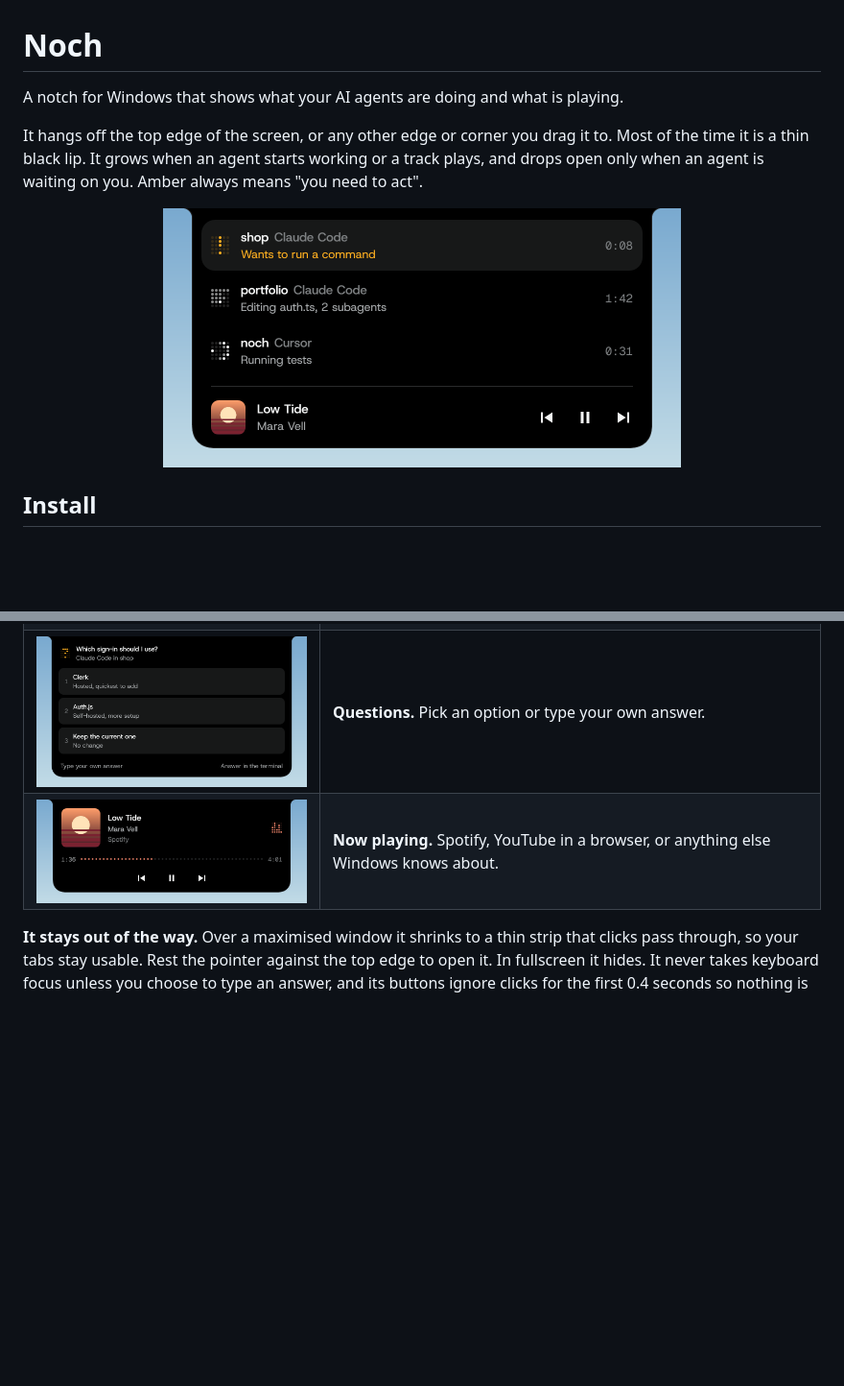
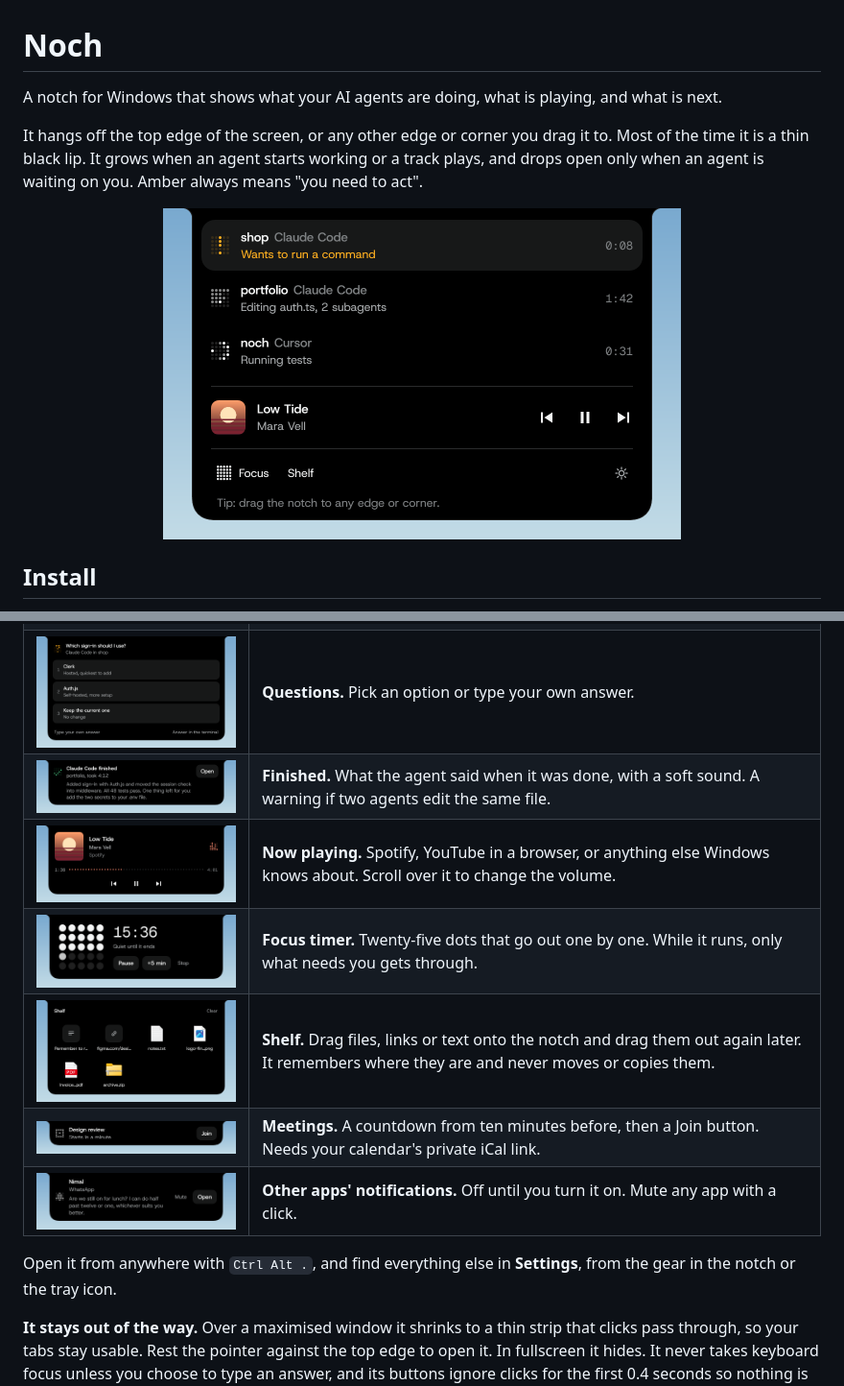
Before and after one commit to himathk/noch-release-v.01, a Markdown page: README.md, 2 parts joined by grey strips. Shown at 96% size. Rendered like a GitHub page; pictures changed too: docs/done.png (added), docs/focus.png (added), docs/meeting.png (added); blank space fills up the shorter version.

Commit message:
0.3.0: README, pictures, lighter idle

```diff
--- a/README.md
+++ b/README.md
@@ -1,6 +1,6 @@
 # Noch
 
-A notch for Windows that shows what your AI agents are doing and what is playing.
+A notch for Windows that shows what your AI agents are doing, what is playing, and what is next.
 
 It hangs off the top edge of the screen, or any other edge or corner you drag it to. Most of the time it is a thin black lip. It grows when an agent starts working or a track plays, and drops open only when an agent is waiting on you. Amber always means "you need to act".
 
@@ -25,7 +25,14 @@ Works on Windows 10 (1809 or later) and Windows 11, 64-bit. Noch checks for upda
 | <img src="docs/both.png" width="420" alt="Compact bar"> | **At a glance.** What the busiest agent is doing, and the current track. |
 | <img src="docs/approval.png" width="420" alt="Approval card"> | **Approvals.** See the whole command and answer with a click, or `Ctrl Alt Y` and `Ctrl Alt N`. |
 | <img src="docs/question.png" width="420" alt="Question card"> | **Questions.** Pick an option or type your own answer. |
-| <img src="docs/player.png" width="420" alt="Player"> | **Now playing.** Spotify, YouTube in a browser, or anything else Windows knows about. |
+| <img src="docs/done.png" width="420" alt="Finished message with a summary"> | **Finished.** What the agent said when it was done, with a soft sound. A warning if two agents edit the same file. |
+| <img src="docs/player.png" width="420" alt="Player"> | **Now playing.** Spotify, YouTube in a browser, or anything else Windows knows about. Scroll over it to change the volume. |
+| <img src="docs/focus.png" width="420" alt="Focus timer"> | **Focus timer.** Twenty-five dots that go out one by one. While it runs, only what needs you gets through. |
+| <img src="docs/shelf.png" width="420" alt="Shelf with files"> | **Shelf.** Drag files, links or text onto the notch and drag them out again later. It remembers where they are and never moves or copies them. |
+| <img src="docs/meeting.png" width="420" alt="Meeting starting"> | **Meetings.** A countdown from ten minutes before, then a Join button. Needs your calendar's private iCal link. |
+| <img src="docs/notification.png" width="420" alt="Notification from another app"> | **Other apps' notifications.** Off until you turn it on. Mute any app with a click. |
+
+Open it from anywhere with `Ctrl Alt .`, and find everything else in **Settings**, from the gear in the notch or the tray icon.
 
 **It stays out of the way.** Over a maximised window it shrinks to a thin strip that clicks pass through, so your tabs stay usable. Rest the pointer against the top edge to open it. In fullscreen it hides. It never takes keyboard focus unless you choose to type an answer, and its buttons ignore clicks for the first 0.4 seconds so nothing is approved by accident.
 
```
Also changed, not shown: other parts of README.md (+6 -3 lines), 4 other files.
